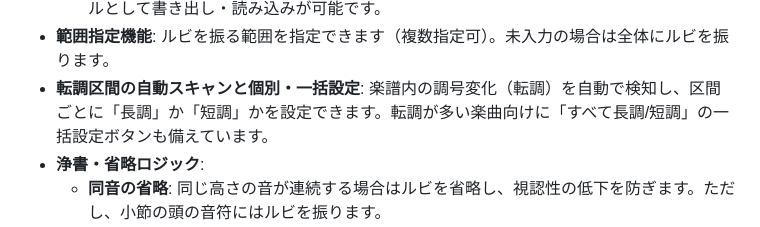
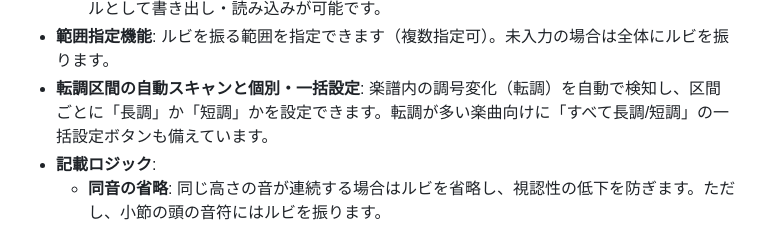
Before and after one commit to MidoKaoru/mscz_solfege, a Markdown page: README.md, the part around the change. Rendered like a GitHub page.

```diff
--- a/README.md
+++ b/README.md
@@ -10,7 +10,7 @@ MuseScoreで作成された楽譜データ（`.mscz` ファイル）を読み込
   * **カスタムマッピング機能**: 鍵盤UIを用いて、短調時の各音程（異名同音のフォールバック含む全17枠）に対する独自の階名を定義できます。設定したカスタムルールは JSON ファイルとして書き出し・読み込みが可能です。
 * **範囲指定機能**: ルビを振る範囲を指定できます（複数指定可）。未入力の場合は全体にルビを振ります。
 * **転調区間の自動スキャンと個別・一括設定**: 楽譜内の調号変化（転調）を自動で検知し、区間ごとに「長調」か「短調」かを設定できます。転調が多い楽曲向けに「すべて長調/短調」の一括設定ボタンも備えています。
-* **浄書・省略ロジック**:
+* **記載ロジック**:
   * **同音の省略**: 同じ高さの音が連続する場合はルビを省略し、視認性の低下を防ぎます。ただし、小節の頭の音符にはルビを振ります。
   * **タイ・スラーの考慮**: タイで繋がっている音符は省略し（小節の頭の音符であっても）、タイ明けの音符には強制的にルビを振ります。スラーでつながっている音符は括弧書きでルビを振ります。
   * **ピボット（橋渡し）表記**: 転調直後の最初の1音目は `(旧階名→)新階名` の形式で出力します。
```
